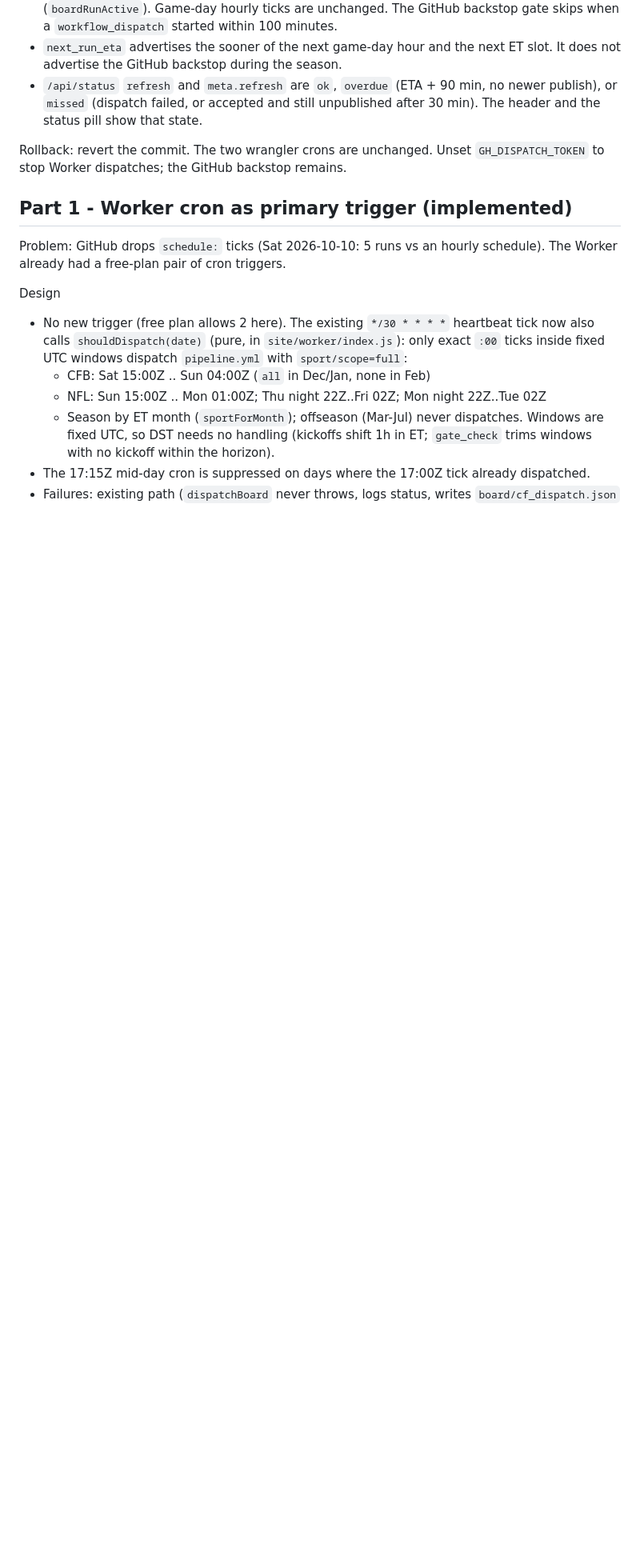
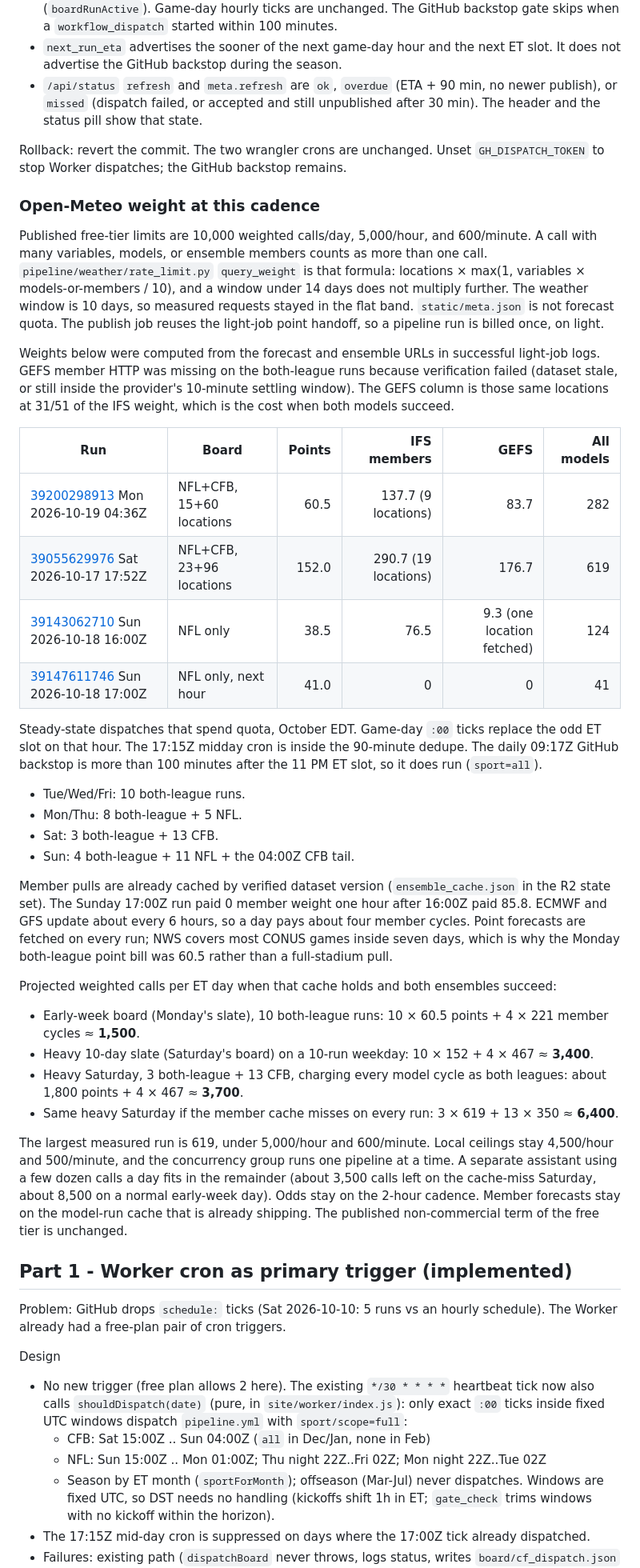
Before and after one commit to mslade50/football_weather, a Markdown page: docs/notes/refresh-cadence.md, the part around the change. Shown at 80% size. GitHub-like rendering; blank space fills up the shorter version.

Commit message:
Record the Open-Meteo weight of the two-hour cadence
Measured production runs stay inside the published 10,000/day free tier
when member forecasts stay cached by model run, so odds keep the 2-hour
refresh.

Co-authored-by: mslade50 <mslade50@users.noreply.github.com>

```diff
--- a/docs/notes/refresh-cadence.md
+++ b/docs/notes/refresh-cadence.md
@@ -31,6 +31,63 @@ Design (no new cron; free plan still has the same two triggers):
 
 Rollback: revert the commit. The two wrangler crons are unchanged. Unset
 `GH_DISPATCH_TOKEN` to stop Worker dispatches; the GitHub backstop remains.
+
+### Open-Meteo weight at this cadence
+
+Published free-tier limits are 10,000 weighted calls/day, 5,000/hour, and
+600/minute. A call with many variables, models, or ensemble members counts as
+more than one call. `pipeline/weather/rate_limit.py` `query_weight` is that
+formula: locations × max(1, variables × models-or-members / 10), and a window
+under 14 days does not multiply further. The weather window is 10 days, so
+measured requests stayed in the flat band. `static/meta.json` is not forecast
+quota. The publish job reuses the light-job point handoff, so a pipeline run
+is billed once, on light.
+
+Weights below were computed from the forecast and ensemble URLs in successful
+light-job logs. GEFS member HTTP was missing on the both-league runs because
+verification failed (dataset stale, or still inside the provider's 10-minute
+settling window). The GEFS column is those same locations at 31/51 of the IFS
+weight, which is the cost when both models succeed.
+
+| Run | Board | Points | IFS members | GEFS | All models |
+| --- | --- | ---: | ---: | ---: | ---: |
+| [39200298913](https://github.com/mslade50/football_weather/actions/runs/39200298913) Mon 2026-10-19 04:36Z | NFL+CFB, 15+60 locations | 60.5 | 137.7 (9 locations) | 83.7 | 282 |
+| [39055629976](https://github.com/mslade50/football_weather/actions/runs/39055629976) Sat 2026-10-17 17:52Z | NFL+CFB, 23+96 locations | 152.0 | 290.7 (19 locations) | 176.7 | 619 |
+| [39143062710](https://github.com/mslade50/football_weather/actions/runs/39143062710) Sun 2026-10-18 16:00Z | NFL only | 38.5 | 76.5 | 9.3 (one location fetched) | 124 |
+| [39147611746](https://github.com/mslade50/football_weather/actions/runs/39147611746) Sun 2026-10-18 17:00Z | NFL only, next hour | 41.0 | 0 | 0 | 41 |
+
+Steady-state dispatches that spend quota, October EDT. Game-day `:00` ticks
+replace the odd ET slot on that hour. The 17:15Z midday cron is inside the
+90-minute dedupe. The daily 09:17Z GitHub backstop is more than 100 minutes
+after the 11 PM ET slot, so it does run (`sport=all`).
+
+- Tue/Wed/Fri: 10 both-league runs.
+- Mon/Thu: 8 both-league + 5 NFL.
+- Sat: 3 both-league + 13 CFB.
+- Sun: 4 both-league + 11 NFL + the 04:00Z CFB tail.
+
+Member pulls are already cached by verified dataset version
+(`ensemble_cache.json` in the R2 state set). The Sunday 17:00Z run paid 0
+member weight one hour after 16:00Z paid 85.8. ECMWF and GFS update about
+every 6 hours, so a day pays about four member cycles. Point forecasts are
+fetched on every run; NWS covers most CONUS games inside seven days, which is
+why the Monday both-league point bill was 60.5 rather than a full-stadium pull.
+
+Projected weighted calls per ET day when that cache holds and both ensembles
+succeed:
+
+- Early-week board (Monday's slate), 10 both-league runs: 10 × 60.5 points + 4 × 221 member cycles ≈ **1,500**.
+- Heavy 10-day slate (Saturday's board) on a 10-run weekday: 10 × 152 + 4 × 467 ≈ **3,400**.
+- Heavy Saturday, 3 both-league + 13 CFB, charging every model cycle as both leagues: about 1,800 points + 4 × 467 ≈ **3,700**.
+- Same heavy Saturday if the member cache misses on every run: 3 × 619 + 13 × 350 ≈ **6,400**.
+
+The largest measured run is 619, under 5,000/hour and 600/minute. Local
+ceilings stay 4,500/hour and 500/minute, and the concurrency group runs one
+pipeline at a time. A separate assistant using a few dozen calls a day fits in
+the remainder (about 3,500 calls left on the cache-miss Saturday, about 8,500
+on a normal early-week day). Odds stay on the 2-hour cadence. Member forecasts
+stay on the model-run cache that is already shipping. The published
+non-commercial term of the free tier is unchanged.
 
 ## Part 1 - Worker cron as primary trigger (implemented)
 
```
Also changed, not shown: docs/ARCHITECTURE.md (+1 -1 lines).
